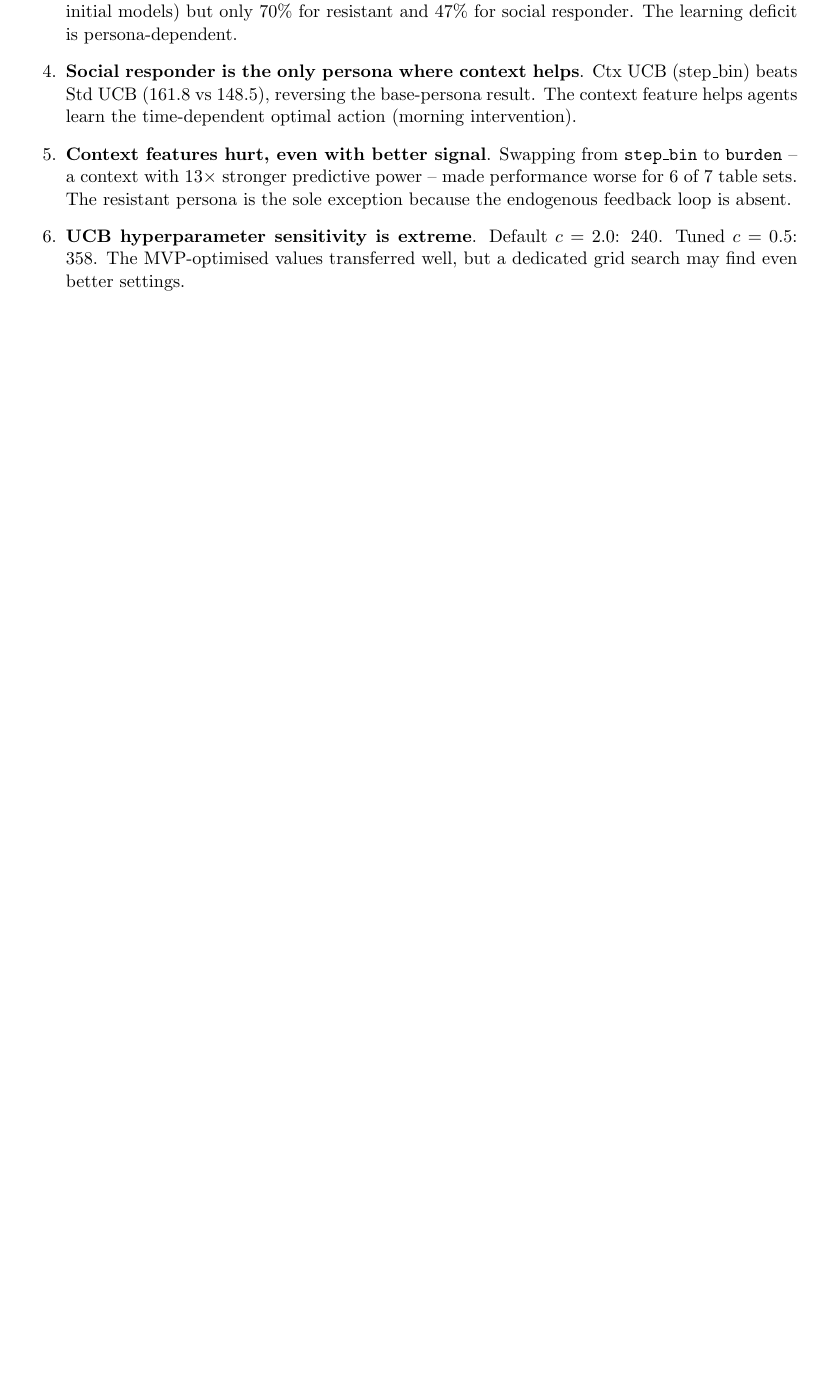
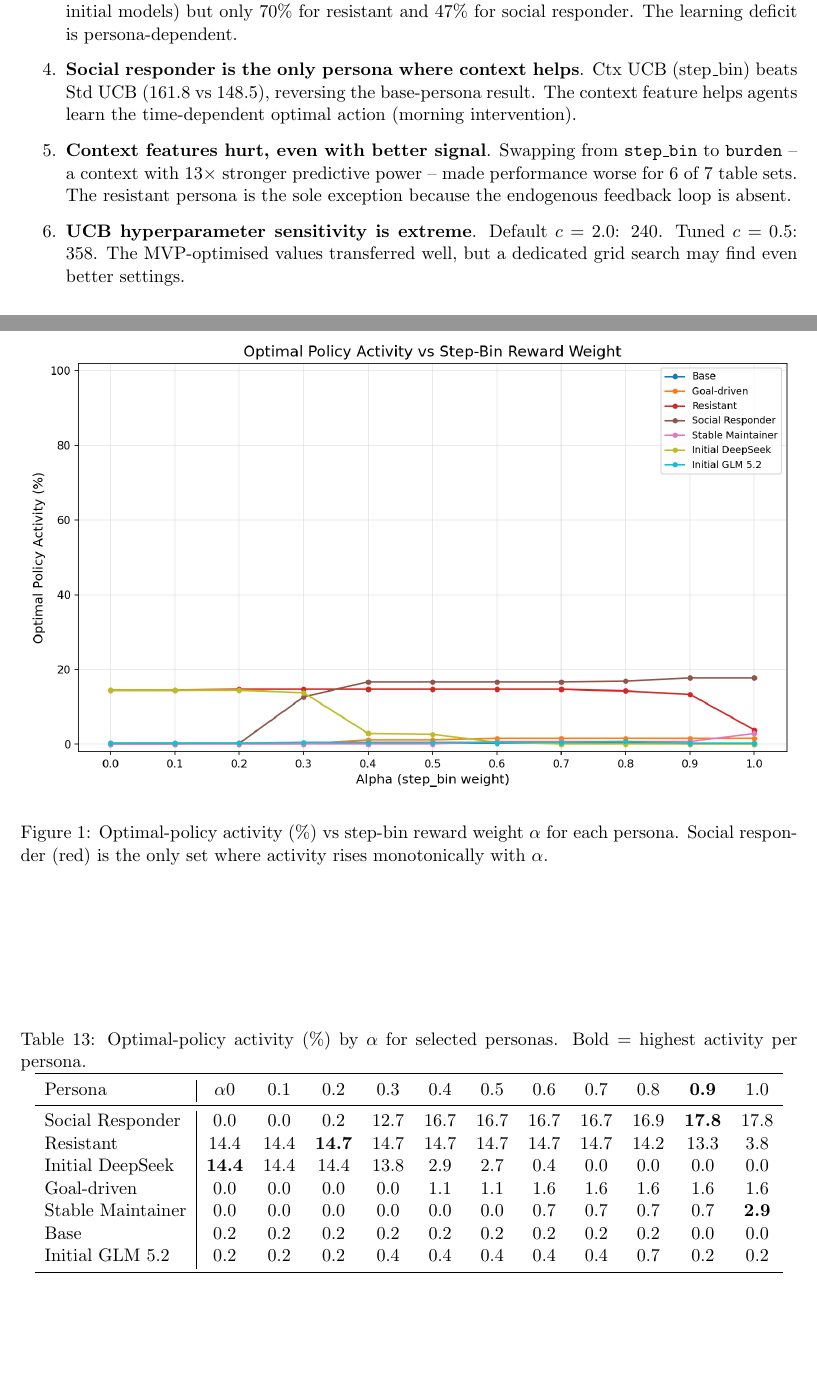
Before and after one commit to wd7512/rl-health-interventions, a LaTeX document (docs/experimental_phases/sprint1_bootstrap/sprint1_bootstrap.tex): part of page 11 of 11 before the commit and two parts of pages 11 and 12 of 13 after it, the two joined at a grey line, cut so that both start at the same text, the shorter picture padded with empty space. The pictures show the PDF file docs/experimental_phases/sprint1_bootstrap/sprint1_bootstrap.pdf that the author committed with the source.

Commit message:
docs: add alpha grid section to .tex with chart and table

```diff
--- a/docs/experimental_phases/sprint1_bootstrap/sprint1_bootstrap.tex
+++ b/docs/experimental_phases/sprint1_bootstrap/sprint1_bootstrap.tex
@@ -442,3 +442,13 @@ Only the base and initial (no persona) models converge to the all-idle policy (9
   \item \textbf{The two LLM models (deepseek-v4-flash and GLM 5.2) agree} on the neutral user's dynamics to within 1\%. GLM 5.2 predicts slightly higher natural activity (higher random baseline).
 \end{enumerate}
 
+\section{Alpha Grid: Reward Weight Sensitivity}
+
+The default reward function uses $\alpha = 0.9$ (90\% step\_bin, 10\% sleep). To test whether this weighting drives the always-idle result, we sweep $\alpha \in [0, 0.1, \dots, 1.0]$ across all 7 table sets and measure the optimal policy's non-idle fraction (\emph{activity}).
+
+\begin{figure}[H]
+  \centering
+  \includegraphics[width=\textwidth]{images/alpha_grid_activity.png}
+  \caption{Optimal-policy activity (\%) vs step-bin reward weight $\alpha$ for each persona. Social responder (red) is the only set where activity rises monotonically with $\alpha$.}
+  \label{fig:alpha_grid}
+\end{figure}
@@ -445,3 +464,24 @@ Only the base and initial (no persona) models converge to the all-idle policy (9
+\begin{table}[H]
+  \centering
+  \caption{Optimal-policy activity (\%) by $\alpha$ for selected personas. Bold = highest activity per persona.}
+  \label{tab:alpha_grid}
+  \begin{tabular}{l|ccccccccccc}
+    \toprule
+    Persona & $\alpha$0 & 0.1 & 0.2 & 0.3 & 0.4 & 0.5 & 0.6 & 0.7 & 0.8 & \textbf{0.9} & 1.0 \\
+    \midrule
+    Social Responder  & 0.0 & 0.0 & 0.2 & 12.7 & 16.7 & 16.7 & 16.7 & 16.7 & 16.9 & \textbf{17.8} & 17.8 \\
+    Resistant         & 14.4 & 14.4 & \textbf{14.7} & 14.7 & 14.7 & 14.7 & 14.7 & 14.7 & 14.2 & 13.3 & 3.8 \\
+    Initial DeepSeek  & \textbf{14.4} & 14.4 & 14.4 & 13.8 & 2.9 & 2.7 & 0.4 & 0.0 & 0.0 & 0.0 & 0.0 \\
+    Goal-driven       & 0.0 & 0.0 & 0.0 & 0.0 & 1.1 & 1.1 & 1.6 & 1.6 & 1.6 & 1.6 & 1.6 \\
+    Stable Maintainer & 0.0 & 0.0 & 0.0 & 0.0 & 0.0 & 0.0 & 0.7 & 0.7 & 0.7 & 0.7 & \textbf{2.9} \\
+    Base              & 0.2 & 0.2 & 0.2 & 0.2 & 0.2 & 0.2 & 0.2 & 0.2 & 0.2 & 0.0 & 0.0 \\
+    Initial GLM 5.2   & 0.2 & 0.2 & 0.2 & 0.4 & 0.4 & 0.4 & 0.4 & 0.4 & 0.7 & 0.2 & 0.2 \\
+    \bottomrule
+  \end{tabular}
+\end{table}
+
+A non-trivial subset of personas (resistant, initial DeepSeek) reaches 14\%+ activity under sleep-focused reward. Their optimal policy responds to poor-sleep mornings by intervening at step 0 — but the same intervention hurts step\_bin, so increasing $\alpha$ penalises it. There is no $\alpha$ that simultaneously maximises activity across all personas; the choice depends on the target user's transition dynamics.
+
 \section{Key Findings}
 
 \begin{enumerate}
```
Also changed, not shown: docs/experimental_phases/sprint1_bootstrap/sprint1_bootstrap.pdf, docs/experimental_phases/sprint1_bootstrap/sprint1_bootstrap.tex (9 more changed lines).
